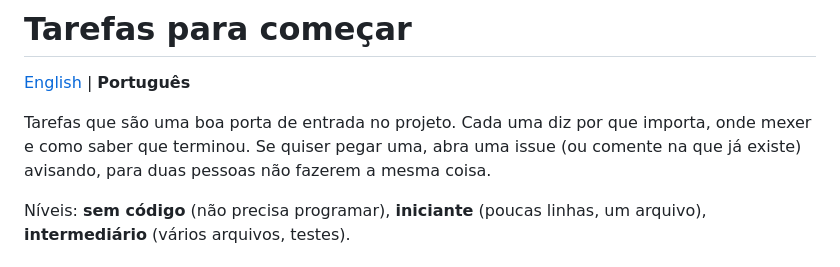
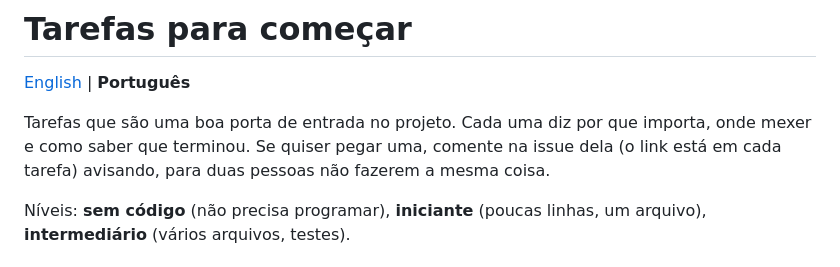
Before and after one commit to celoramos/Code-Scope, a Markdown page: docs/tarefas-para-comecar.md, the part around one of its changes. Rendered like a GitHub page.

Commit message:
Tarefas para começar: link para a issue de cada tarefa (#2 a #13)

```diff
--- a/docs/tarefas-para-comecar.md
+++ b/docs/tarefas-para-comecar.md
@@ -2,7 +2,7 @@
 
 [English](good-first-issues.md) | **Português**
 
-Tarefas que são uma boa porta de entrada no projeto. Cada uma diz por que importa, onde mexer e como saber que terminou. Se quiser pegar uma, abra uma issue (ou comente na que já existe) avisando, para duas pessoas não fazerem a mesma coisa.
+Tarefas que são uma boa porta de entrada no projeto. Cada uma diz por que importa, onde mexer e como saber que terminou. Se quiser pegar uma, comente na issue dela (o link está em cada tarefa) avisando, para duas pessoas não fazerem a mesma coisa.
 
 Níveis: **sem código** (não precisa programar), **iniciante** (poucas linhas, um arquivo), **intermediário** (vários arquivos, testes).
 
```
Also changed, not shown: other parts of docs/tarefas-para-comecar.md (+12 -0 lines), docs/good-first-issues.md (+13 -1 lines).
